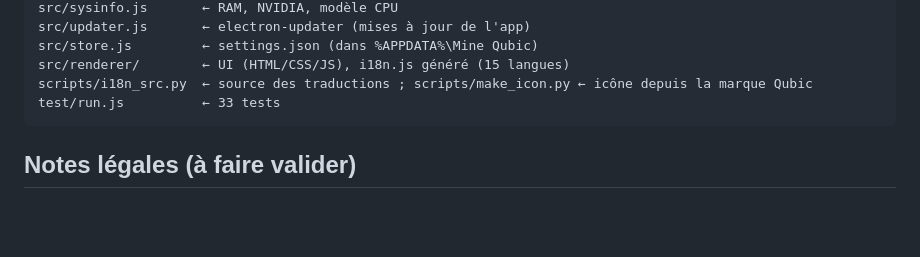
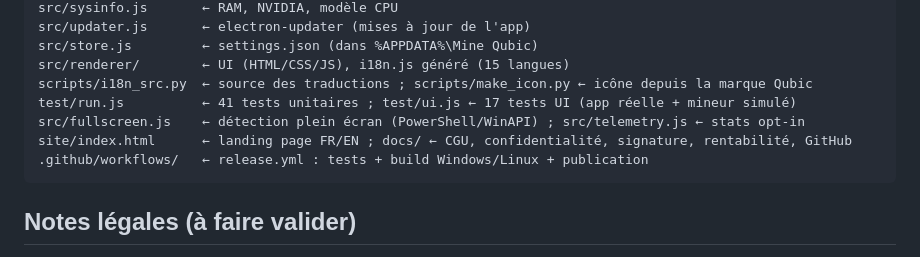
Before and after one commit to iammethod13-design/mine-qubic, a Markdown page: README.md, the part around one of its changes. Rendered like a GitHub page; blank space fills up the shorter version.

````diff
--- a/README.md
+++ b/README.md
@@ -104,7 +100,10 @@ src/updater.js       ← electron-updater (mises à jour de l'app)
 src/store.js         ← settings.json (dans %APPDATA%\Mine Qubic)
 src/renderer/        ← UI (HTML/CSS/JS), i18n.js généré (15 langues)
 scripts/i18n_src.py  ← source des traductions ; scripts/make_icon.py ← icône depuis la marque Qubic
-test/run.js          ← 33 tests
+test/run.js          ← 41 tests unitaires ; test/ui.js ← 17 tests UI (app réelle + mineur simulé)
+src/fullscreen.js    ← détection plein écran (PowerShell/WinAPI) ; src/telemetry.js ← stats opt-in
+site/index.html      ← landing page FR/EN ; docs/ ← CGU, confidentialité, signature, rentabilité, GitHub
+.github/workflows/   ← release.yml : tests + build Windows/Linux + publication
 ```
 
 ## Notes légales (à faire valider)
````
Also changed, not shown: other parts of README.md (+24 -28 lines).
